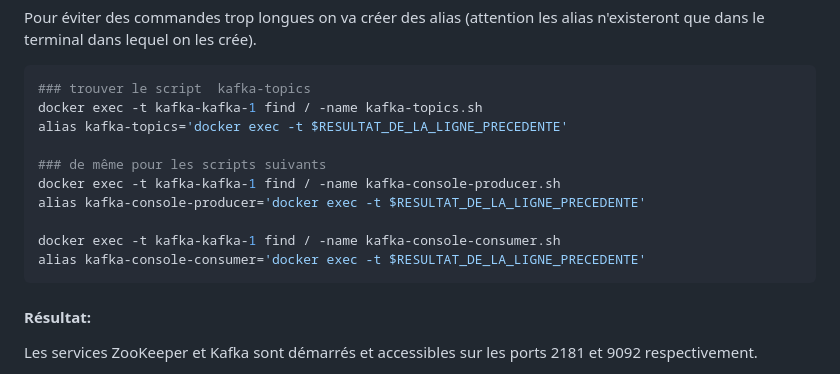
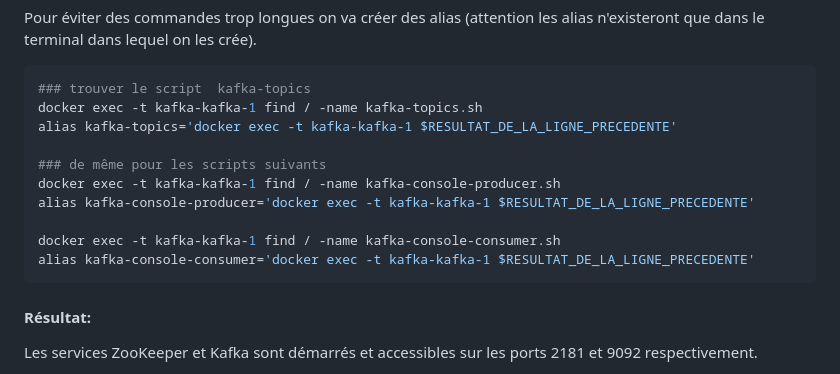
Before and after one commit to arthurescriou/OPSCI, a Markdown page: TME7.md, the part around the change. Rendered like a GitHub page.

Commit message:
Update TME7.md
typo kafka-kafka-1

````diff
--- a/TME7.md
+++ b/TME7.md
@@ -48,14 +48,14 @@ Pour éviter des commandes trop longues on va créer des alias (attention les al
 ```bash
 ### trouver le script  kafka-topics
 docker exec -t kafka-kafka-1 find / -name kafka-topics.sh
-alias kafka-topics='docker exec -t $RESULTAT_DE_LA_LIGNE_PRECEDENTE'
+alias kafka-topics='docker exec -t kafka-kafka-1 $RESULTAT_DE_LA_LIGNE_PRECEDENTE'
 
 ### de même pour les scripts suivants
 docker exec -t kafka-kafka-1 find / -name kafka-console-producer.sh
-alias kafka-console-producer='docker exec -t $RESULTAT_DE_LA_LIGNE_PRECEDENTE'
+alias kafka-console-producer='docker exec -t kafka-kafka-1 $RESULTAT_DE_LA_LIGNE_PRECEDENTE'
 
 docker exec -t kafka-kafka-1 find / -name kafka-console-consumer.sh
-alias kafka-console-consumer='docker exec -t $RESULTAT_DE_LA_LIGNE_PRECEDENTE'
+alias kafka-console-consumer='docker exec -t kafka-kafka-1 $RESULTAT_DE_LA_LIGNE_PRECEDENTE'
 ```
 
 #### Résultat:
````
